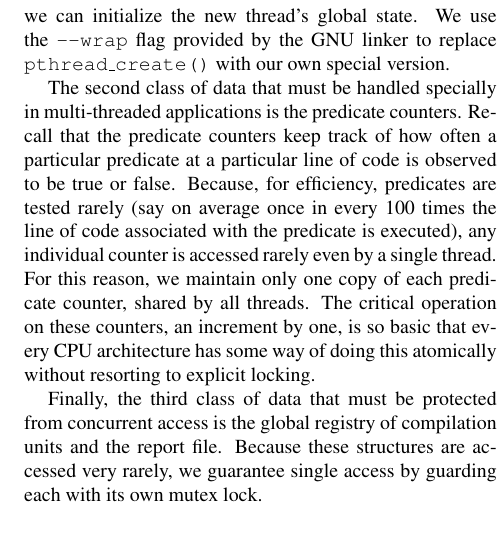
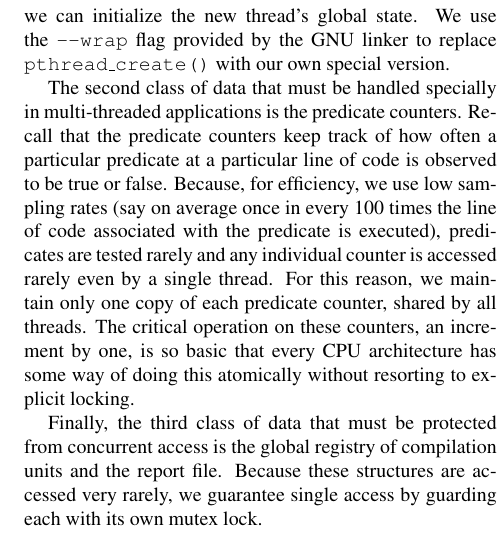
Before and after one commit to liblit/cbiexp, a LaTeX paper (ramss-2004/master.tex): part of one column of page 3 of 5, cut so that both start at the same text. Compiled offline with pdfLaTeX.

Commit message:
final submission?

```diff
--- a/ramss-2004/master.tex
+++ b/ramss-2004/master.tex
@@ -227,14 +227,14 @@ The second class of data that must be handled specially in
 multi-threaded applications is the predicate counters.  Recall that
 the predicate counters keep track of how often a particular predicate
 at a particular line of code is observed to be true or false.
-Because, for efficiency, predicates are tested rarely (say on average once in
-every 100 times the line of code associated with the predicate is
-executed), any individual counter is accessed rarely even by a single
-thread.  For this reason, we maintain only one copy of each predicate
-counter, shared by all threads.  The critical operation on these
-counters, an increment by one, is so basic that every CPU architecture
-has some way of doing this atomically without resorting to explicit
-locking.
+Because, for efficiency, we use low sampling rates (say on average
+once in every 100 times the line of code associated with the predicate
+is executed), predicates are tested rarely and any individual counter
+is accessed rarely even by a single thread.  For this reason, we
+maintain only one copy of each predicate counter, shared by all
+threads.  The critical operation on these counters, an increment by
+one, is so basic that every CPU architecture has some way of doing
+this atomically without resorting to explicit locking.
 
 Finally, the third class of data that must be protected from concurrent access
 is the global registry of compilation units and the report file.
```
